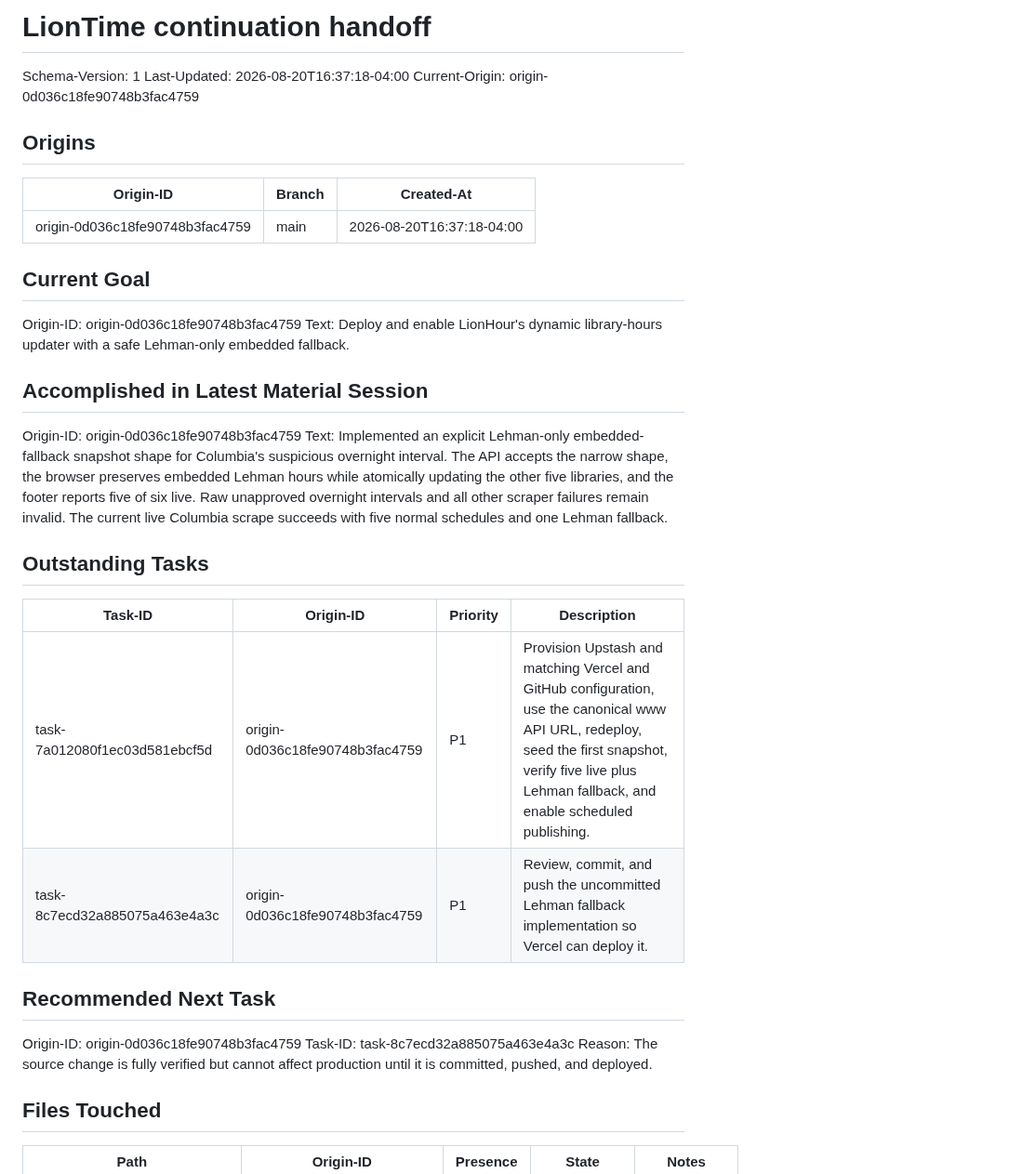
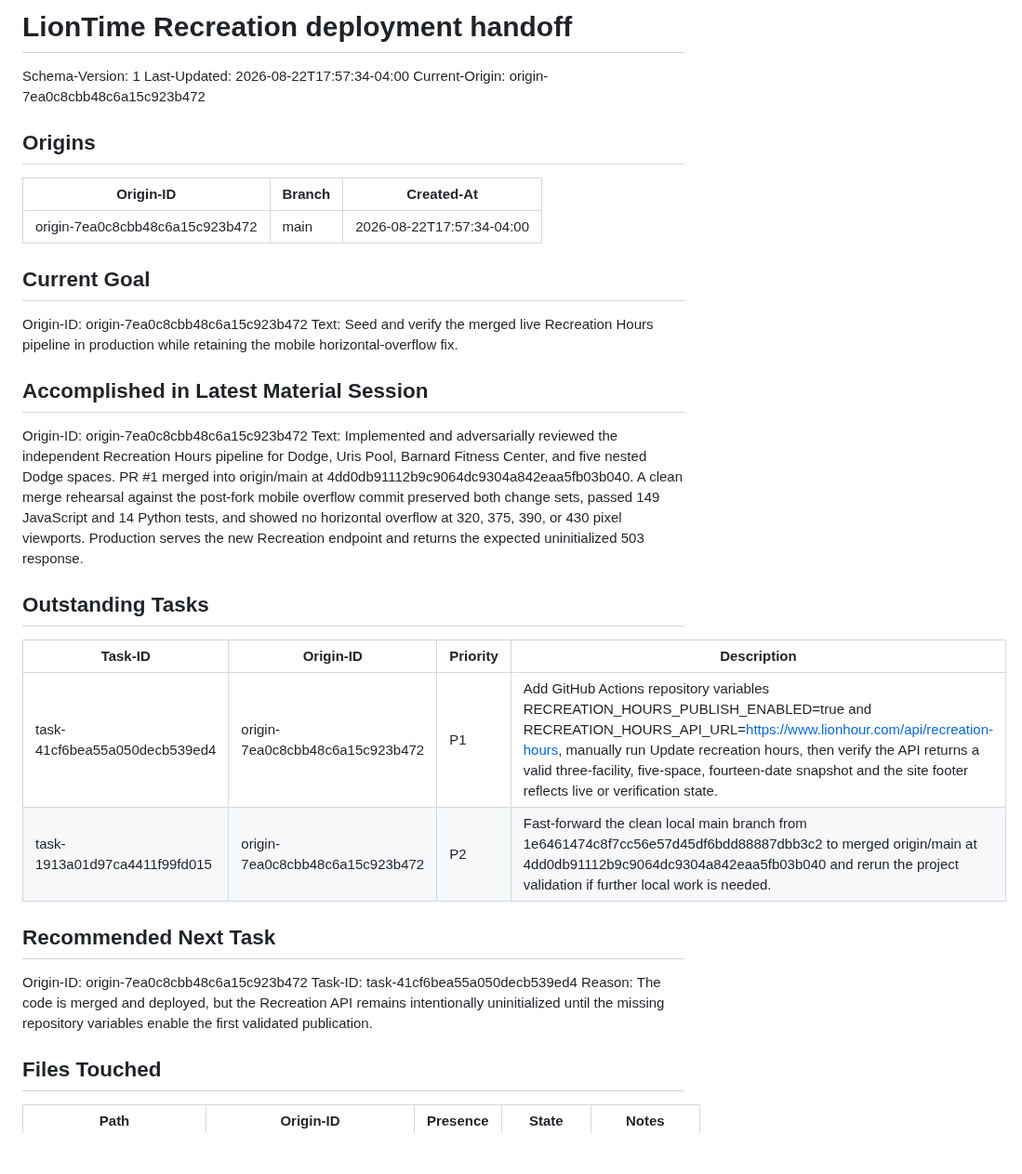
Before and after one commit to raymondwangnorcal-pixel/LionTime, a Markdown page: docs/handoff.md, the part around one of its changes. Shown at 93% size. Rendered like a GitHub page; blank space fills up the shorter version.

Commit message:
docs: update handoff (2026-08-22)
Handoff-Automation: v1

```diff
--- a/docs/handoff.md
+++ b/docs/handoff.md
@@ -1,37 +1,37 @@
-# LionTime continuation handoff
+# LionTime Recreation deployment handoff
 
 Schema-Version: 1
-Last-Updated: 2026-08-20T16:37:18-04:00
-Current-Origin: origin-0d036c18fe90748b3fac4759
+Last-Updated: 2026-08-22T17:57:34-04:00
+Current-Origin: origin-7ea0c8cbb48c6a15c923b472
 
 ## Origins
 
 | Origin-ID | Branch | Created-At |
 |---|---|---|
-| origin-0d036c18fe90748b3fac4759 | main | 2026-08-20T16:37:18-04:00 |
+| origin-7ea0c8cbb48c6a15c923b472 | main | 2026-08-22T17:57:34-04:00 |
 
 ## Current Goal
 
-Origin-ID: origin-0d036c18fe90748b3fac4759
-Text: Deploy and enable LionHour's dynamic library-hours updater with a safe Lehman-only embedded fallback.
+Origin-ID: origin-7ea0c8cbb48c6a15c923b472
+Text: Seed and verify the merged live Recreation Hours pipeline in production while retaining the mobile horizontal-overflow fix.
 
 ## Accomplished in Latest Material Session
 
-Origin-ID: origin-0d036c18fe90748b3fac4759
-Text: Implemented an explicit Lehman-only embedded-fallback snapshot shape for Columbia's suspicious overnight interval. The API accepts the narrow shape, the browser preserves embedded Lehman hours while atomically updating the other five libraries, and the footer reports five of six live. Raw unapproved overnight intervals and all other scraper failures remain invalid. The current live Columbia scrape succeeds with five normal schedules and one Lehman fallback.
+Origin-ID: origin-7ea0c8cbb48c6a15c923b472
+Text: Implemented and adversarially reviewed the independent Recreation Hours pipeline for Dodge, Uris Pool, Barnard Fitness Center, and five nested Dodge spaces. PR #1 merged into origin/main at 4dd0db91112b9c9064dc9304a842eaa5fb03b040. A clean merge rehearsal against the post-fork mobile overflow commit preserved both change sets, passed 149 JavaScript and 14 Python tests, and showed no horizontal overflow at 320, 375, 390, or 430 pixel viewports. Production serves the new Recreation endpoint and returns the expected uninitialized 503 response.
 
 ## Outstanding Tasks
 
 | Task-ID | Origin-ID | Priority | Description |
 |---|---|---|---|
-| task-7a012080f1ec03d581ebcf5d | origin-0d036c18fe90748b3fac4759 | P1 | Provision Upstash and matching Vercel and GitHub configuration, use the canonical www API URL, redeploy, seed the first snapshot, verify five live plus Lehman fallback, and enable scheduled publishing. |
-| task-8c7ecd32a885075a463e4a3c | origin-0d036c18fe90748b3fac4759 | P1 | Review, commit, and push the uncommitted Lehman fallback implementation so Vercel can deploy it. |
+| task-41cf6bea55a050decb539ed4 | origin-7ea0c8cbb48c6a15c923b472 | P1 | Add GitHub Actions repository variables RECREATION_HOURS_PUBLISH_ENABLED=true and RECREATION_HOURS_API_URL=https://www.lionhour.com/api/recreation-hours, manually run Update recreation hours, then verify the API returns a valid three-facility, five-space, fourteen-date snapshot and the site footer reflects live or verification state. |
+| task-1913a01d97ca4411f99fd015 | origin-7ea0c8cbb48c6a15c923b472 | P2 | Fast-forward the clean local main branch from 1e6461474c8f7cc56e57d45df6bdd88887dbb3c2 to merged origin/main at 4dd0db91112b9c9064dc9304a842eaa5fb03b040 and rerun the project validation if further local work is needed. |
 
 ## Recommended Next Task
 
-Origin-ID: origin-0d036c18fe90748b3fac4759
-Task-ID: task-8c7ecd32a885075a463e4a3c
-Reason: The source change is fully verified but cannot affect production until it is committed, pushed, and deployed.
+Origin-ID: origin-7ea0c8cbb48c6a15c923b472
+Task-ID: task-41cf6bea55a050decb539ed4
+Reason: The code is merged and deployed, but the Recreation API remains intentionally uninitialized until the missing repository variables enable the first validated publication.
 
 ## Files Touched
 
```
Also changed, not shown: other parts of docs/handoff.md (+21 -23 lines).
